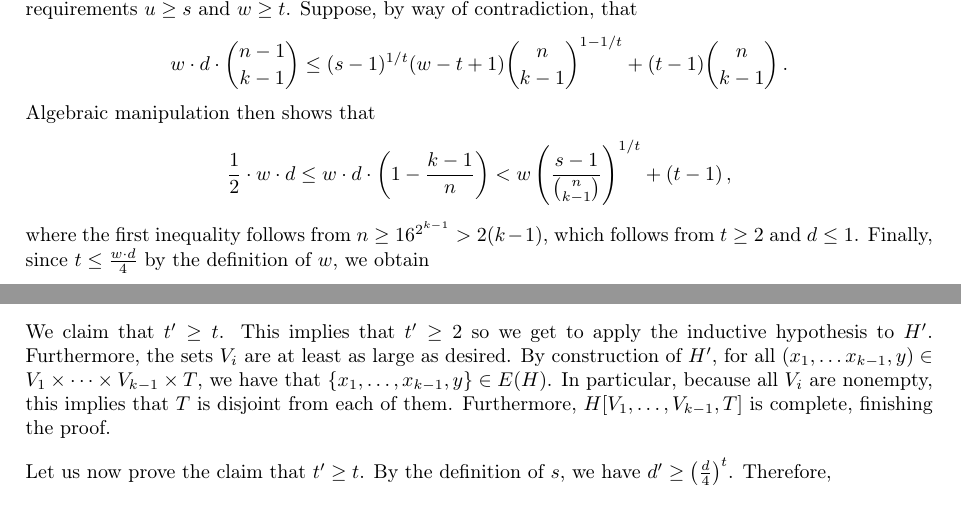
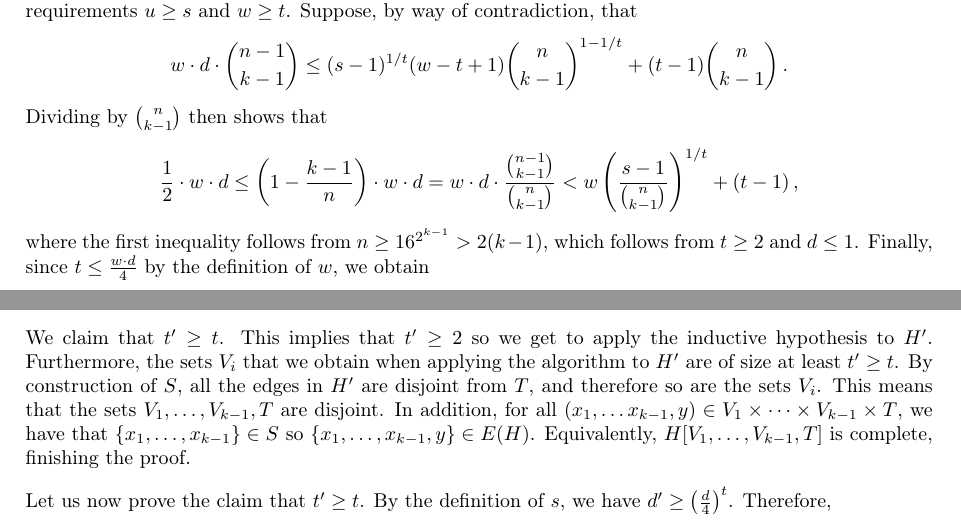
Before and after one commit to ferranEspuna/TFM, a LaTeX paper (src/journal_mine.tex, which reads src/journal_source.tex): two parts of pages 3 and 4 of 6, joined at a grey line, cut so that both start at the same text. Compiled offline with pdfLaTeX.

Commit message:
chatgpt feedback

```diff
--- a/src/journal_mine.tex
+++ b/src/journal_mine.tex
@@ -1,7 +1,6 @@
 \documentclass{amsart}
 \usepackage[T1]{fontenc}
-
-\usepackage{algorithm,algpseudocode}
+\usepackage{algorithm,algpseudocode,algorithmicx}
 \usepackage[a4paper, left=2.5cm, right=2.5cm, top=3cm, bottom=3cm]{geometry}
 
 \newcommand{\ex}[2]{\ensuremath{\mathrm{ex}(#1, #2)}}
@@ -17,7 +16,7 @@
 \newtheorem{remark}[subsection]{Remark}
 
 \title{Finding Partite Hypergraphs Efficiently}
-\author{Ferran Espuña}
+\author{Ferran Espu\~{n}a}
 
 \begin{document}
     \input{journal_source}
--- a/src/journal_source.tex
+++ b/src/journal_source.tex
@@ -163,10 +163,11 @@ Suppose, by way of contradiction, that
 \[
     w \cdot d \cdot \binom{n - 1}{k-1} \leq (s - 1)^{1 / t}(w - t + 1)\binom{n}{k-1}^{1 - 1 / t} + (t - 1)\binom{n}{k-1}\,.
 \]
-Algebraic manipulation then shows that
+Dividing by $\binom{n}{k-1}$ then shows that
 \[
     \frac{1}{2} \cdot w \cdot d
-    \leq w \cdot d \cdot \left( 1 - \frac{k-1}{n} \right)
+    \leq \left( 1 - \frac{k-1}{n}\right) \cdot w \cdot d
+    = w \cdot d \cdot \frac{\binom{n-1}{k-1}}{\binom{n}{k-1}}
     < w \left( \frac{s-1}{\binom{n}{k-1} } \right)^{1 / t} + (t - 1)\,,
 \]
 where the first inequality follows from $n \geq 16^{2^{k-1}} > 2(k-1)$, which follows from $t \geq 2$ and $d \leq 1$.
@@ -208,11 +209,14 @@ More precisely, we show the following.
 
         We claim that $t' \geq t$.
         This implies that $t' \geq 2$ so we get to apply the inductive hypothesis to $H'$.
-        Furthermore, the sets $V_i$ are at least as large as desired.
-        By construction of $H'$, for all $(x_1, \dots x_{k-1}, y) \in V_1 \times \dots \times V_{k-1} \times T$,
-        we have that $\{x_1, \dots, x_{k-1}, y\} \in E(H)$.
-        In particular, because all $V_i$ are nonempty, this implies that $T$ is disjoint from each of them.
-        Furthermore, $H[V_1, \dots, V_{k-1}, T]$ is complete, finishing the proof.
+        Furthermore, the sets $V_i$ that we obtain when applying the algorithm to $H'$
+        are of size at least $t' \geq t$.
+        By construction of $S$, all the edges in $H'$ are disjoint from $T$,
+        and therefore so are the sets $V_i$.
+        This means that the sets $V_1, \dots, V_{k-1}, T$ are disjoint.
+        In addition, for all $(x_1, \dots x_{k-1}, y) \in V_1 \times \dots \times V_{k-1} \times T$,
+        we have that $\{x_1, \dots, x_{k-1}\} \in S$ so $\{x_1, \dots, x_{k-1}, y\} \in E(H)$.
+        Equivalently, $H[V_1, \dots, V_{k-1}, T]$ is complete, finishing the proof.
 
         Let us now prove the claim that $t' \geq t$.
         By the definition of $s$, we have $d' \geq \left( \frac{d}{4} \right)^t$.
```
Also changed, not shown: src/journal.bib (+1 -1 lines), out/journal_mine.pdf, src/journal_source.tex (10 more changed lines).
